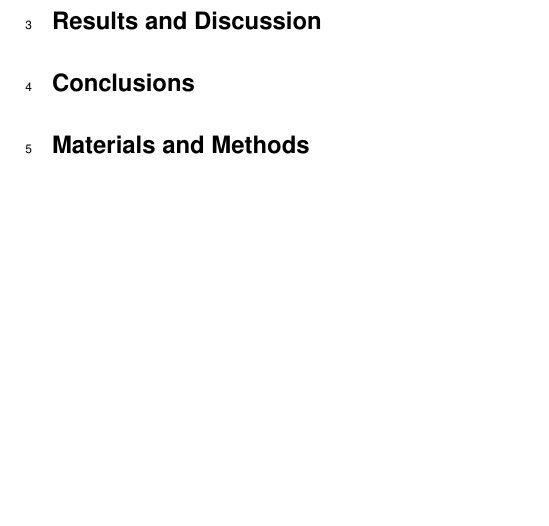
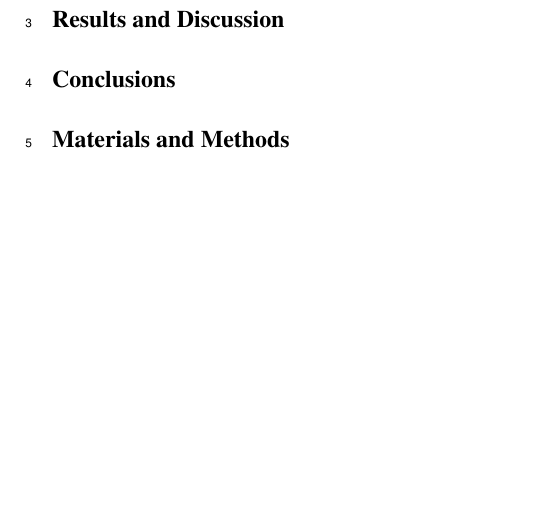
Before and after one commit to MicrobesRovinj/Korlevic_SelectiveRemoval_EnvironMicrobiol_2020, a LaTeX document (submission/manuscript.tex): part of page 3 of 4, cut so that both start at the same text. Compiled offline with pdfLaTeX.

Commit message:
Font changed to Times New Roman

```diff
--- a/submission/manuscript.tex
+++ b/submission/manuscript.tex
@@ -81,8 +81,7 @@
     \date{}
     \predate{}\postdate{}
 
-\usepackage{helvet} % Helvetica font
-\renewcommand*\familydefault{\sfdefault} % Use the sans serif version of the font
+\usepackage{times} % Times New Roman font
 \usepackage[T1]{fontenc}
 
 \usepackage[none]{hyphenat}
@@ -131,12 +129,9 @@ Rovinj, Croatia
 
-\hypertarget{results-and-discussion}{%
-\subsection{Results and Discussion}\label{results-and-discussion}}
+\subsection{Results and Discussion}\label{results-and-discussion}
 
-\hypertarget{conclusions}{%
-\subsection{Conclusions}\label{conclusions}}
+\subsection{Conclusions}\label{conclusions}
 
-\hypertarget{materials-and-methods}{%
-\subsection{Materials and Methods}\label{materials-and-methods}}
+\subsection{Materials and Methods}\label{materials-and-methods}
 
 \newpage
 
```
Also changed, not shown: submission/header.tex (+1 -2 lines), submission/manuscript.pdf, submission/manuscript.tex (10 more changed lines).
